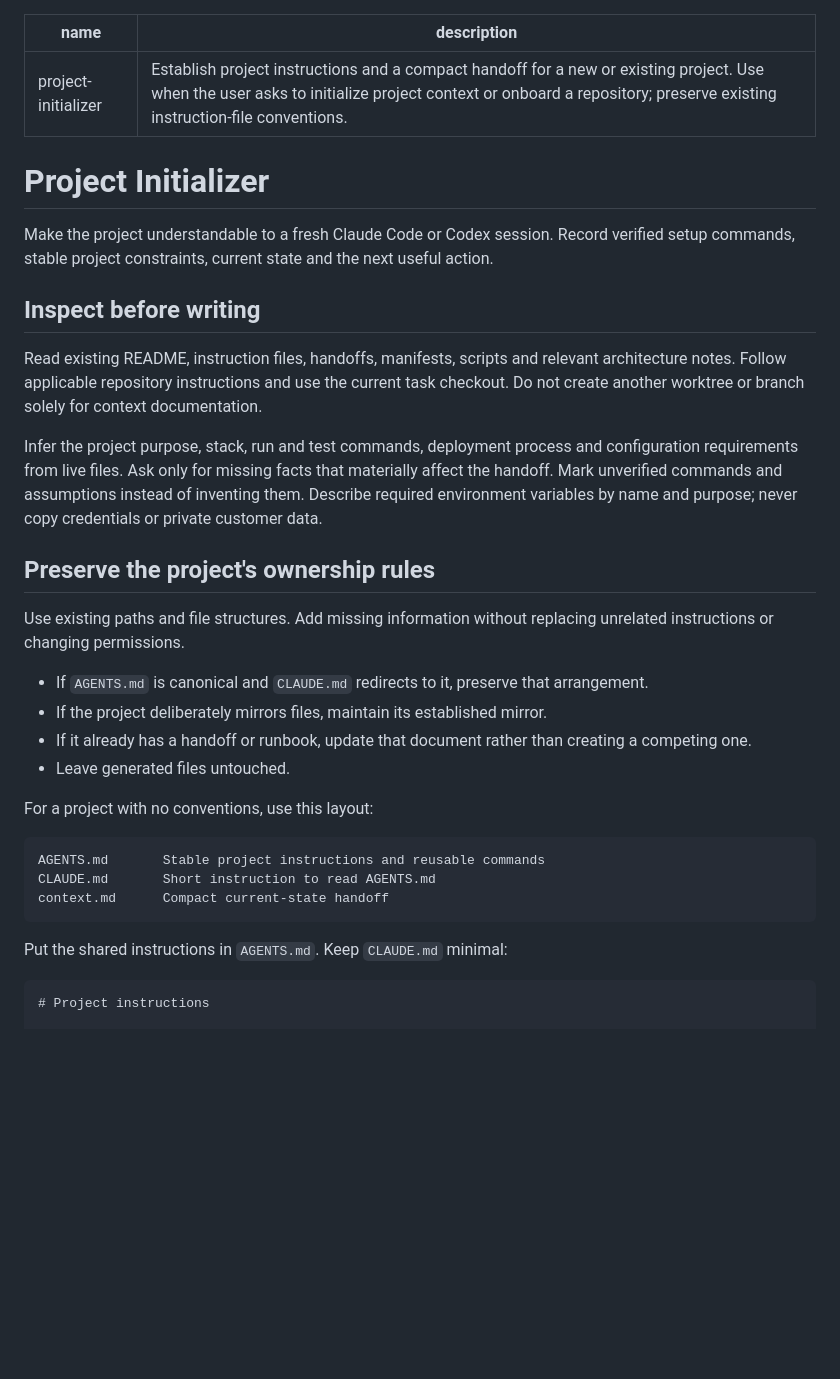
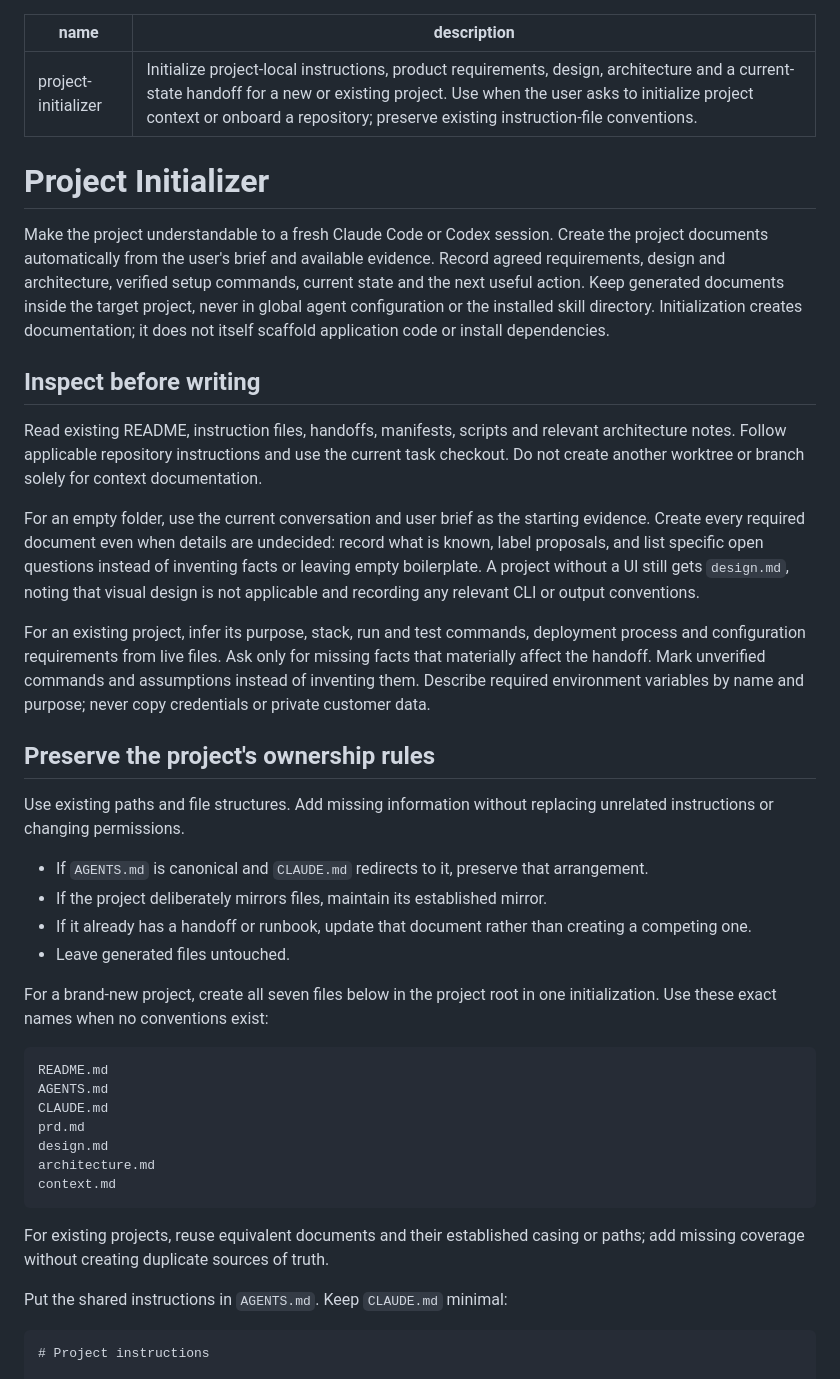
Before and after one commit to dhruv-pithadia/binary-brain-skills, a Markdown page: skills/project-initializer/SKILL.md, the part around one of its changes. Rendered like a GitHub page; blank space fills up the shorter version.

````diff
--- a/skills/project-initializer/SKILL.md
+++ b/skills/project-initializer/SKILL.md
@@ -1,17 +1,19 @@
 ---
 name: project-initializer
-description: Establish project instructions and a compact handoff for a new or existing project. Use when the user asks to initialize project context or onboard a repository; preserve existing instruction-file conventions.
+description: Initialize project-local instructions, product requirements, design, architecture and a current-state handoff for a new or existing project. Use when the user asks to initialize project context or onboard a repository; preserve existing instruction-file conventions.
 ---
 
 # Project Initializer
 
-Make the project understandable to a fresh Claude Code or Codex session. Record verified setup commands, stable project constraints, current state and the next useful action.
+Make the project understandable to a fresh Claude Code or Codex session. Create the project documents automatically from the user's brief and available evidence. Record agreed requirements, design and architecture, verified setup commands, current state and the next useful action. Keep generated documents inside the target project, never in global agent configuration or the installed skill directory. Initialization creates documentation; it does not itself scaffold application code or install dependencies.
 
 ## Inspect before writing
 
 Read existing README, instruction files, handoffs, manifests, scripts and relevant architecture notes. Follow applicable repository instructions and use the current task checkout. Do not create another worktree or branch solely for context documentation.
 
-Infer the project purpose, stack, run and test commands, deployment process and configuration requirements from live files. Ask only for missing facts that materially affect the handoff. Mark unverified commands and assumptions instead of inventing them. Describe required environment variables by name and purpose; never copy credentials or private customer data.
+For an empty folder, use the current conversation and user brief as the starting evidence. Create every required document even when details are undecided: record what is known, label proposals, and list specific open questions instead of inventing facts or leaving empty boilerplate. A project without a UI still gets `design.md`, noting that visual design is not applicable and recording any relevant CLI or output conventions.
+
+For an existing project, infer its purpose, stack, run and test commands, deployment process and configuration requirements from live files. Ask only for missing facts that materially affect the handoff. Mark unverified commands and assumptions instead of inventing them. Describe required environment variables by name and purpose; never copy credentials or private customer data.
 
 ## Preserve the project's ownership rules
 
@@ -22,13 +24,19 @@ Use existing paths and file structures. Add missing information without replacin
 - If it already has a handoff or runbook, update that document rather than creating a competing one.
 - Leave generated files untouched.
 
-For a project with no conventions, use this layout:
+For a brand-new project, create all seven files below in the project root in one initialization. Use these exact names when no conventions exist:
 
 ```text
-AGENTS.md       Stable project instructions and reusable commands
-CLAUDE.md       Short instruction to read AGENTS.md
-context.md      Compact current-state handoff
+README.md
+AGENTS.md
+CLAUDE.md
+prd.md
+design.md
+architecture.md
+context.md
 ```
+
+For existing projects, reuse equivalent documents and their established casing or paths; add missing coverage without creating duplicate sources of truth.
 
 Put the shared instructions in `AGENTS.md`. Keep `CLAUDE.md` minimal:
 
````
Also changed, not shown: other parts of skills/project-initializer/SKILL.md (+26 -7 lines).
